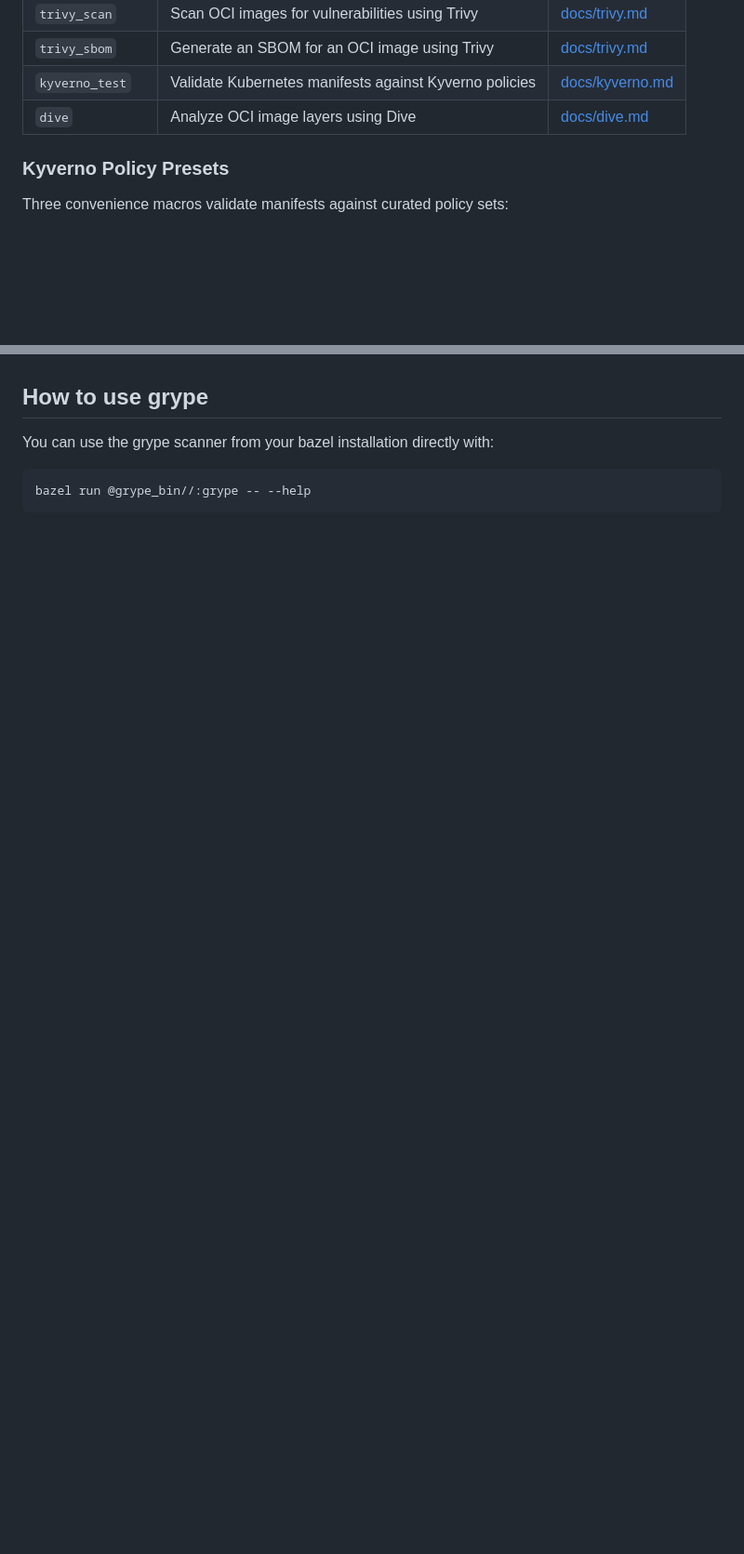
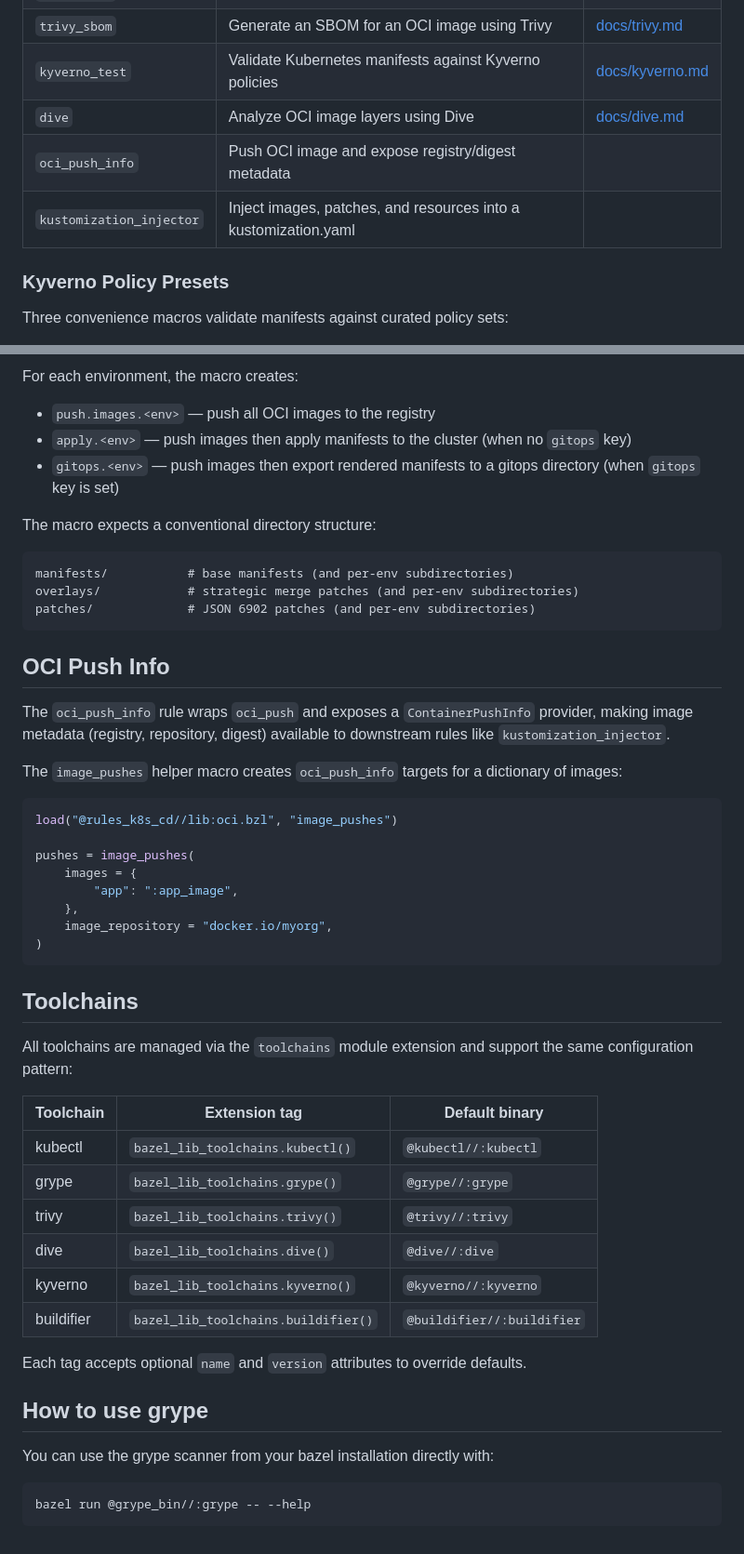
Before and after one commit to loopingz/rules_k8s_cd, a Markdown page: README.md, 2 parts joined by grey strips. Shown at 93% size. Rendered like a GitHub page; blank space fills up the shorter version.

````diff
--- a/README.md
+++ b/README.md
@@ -13,6 +13,8 @@ Bazel rules for building, deploying, scanning, and managing Kubernetes resources
 | `trivy_sbom` | Generate an SBOM for an OCI image using Trivy | [docs/trivy.md](docs/trivy.md) |
 | `kyverno_test` | Validate Kubernetes manifests against Kyverno policies | [docs/kyverno.md](docs/kyverno.md) |
 | `dive` | Analyze OCI image layers using Dive | [docs/dive.md](docs/dive.md) |
+| `oci_push_info` | Push OCI image and expose registry/digest metadata | |
+| `kustomization_injector` | Inject images, patches, and resources into a kustomization.yaml | |
 
 ### Kyverno Policy Presets
 
@@ -190,3 +248,49 @@ In the enhanced repo (@renovate):
+For each environment, the macro creates:
+
+- `push.images.<env>` — push all OCI images to the registry
+- `apply.<env>` — push images then apply manifests to the cluster (when no `gitops` key)
+- `gitops.<env>` — push images then export rendered manifests to a gitops directory (when `gitops` key is set)
+
+The macro expects a conventional directory structure:
+
+```
+manifests/           # base manifests (and per-env subdirectories)
+overlays/            # strategic merge patches (and per-env subdirectories)
+patches/             # JSON 6902 patches (and per-env subdirectories)
+```
+
+## OCI Push Info
+
+The `oci_push_info` rule wraps `oci_push` and exposes a `ContainerPushInfo` provider, making image metadata (registry, repository, digest) available to downstream rules like `kustomization_injector`.
+
+The `image_pushes` helper macro creates `oci_push_info` targets for a dictionary of images:
+
+```python
+load("@rules_k8s_cd//lib:oci.bzl", "image_pushes")
+
+pushes = image_pushes(
+    images = {
+        "app": ":app_image",
+    },
+    image_repository = "docker.io/myorg",
+)
+```
+
+## Toolchains
+
+All toolchains are managed via the `toolchains` module extension and support the same configuration pattern:
+
+| Toolchain | Extension tag | Default binary |
+|-----------|--------------|----------------|
+| kubectl | `bazel_lib_toolchains.kubectl()` | `@kubectl//:kubectl` |
+| grype | `bazel_lib_toolchains.grype()` | `@grype//:grype` |
+| trivy | `bazel_lib_toolchains.trivy()` | `@trivy//:trivy` |
+| dive | `bazel_lib_toolchains.dive()` | `@dive//:dive` |
+| kyverno | `bazel_lib_toolchains.kyverno()` | `@kyverno//:kyverno` |
+| buildifier | `bazel_lib_toolchains.buildifier()` | `@buildifier//:buildifier` |
+
+Each tag accepts optional `name` and `version` attributes to override defaults.
+
 ## How to use grype
 
 You can use the grype scanner from your bazel installation directly with:
````
Also changed, not shown: other parts of README.md (+60 -4 lines).
